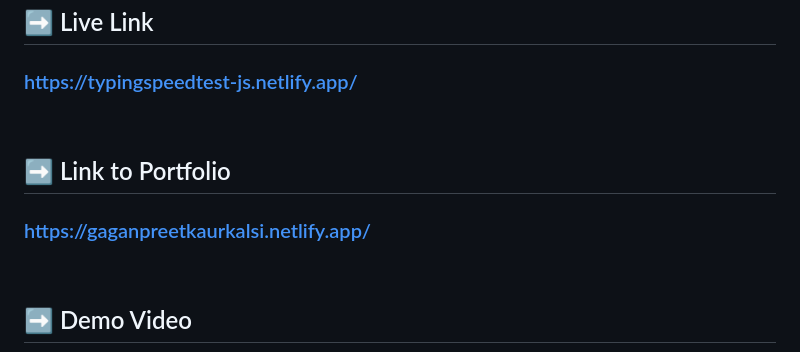
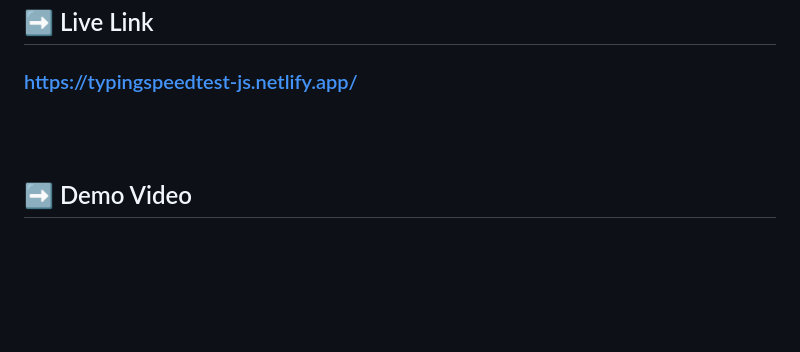
Before and after one commit to yashwanthreddy699/Typo-Meter, a Markdown page: README.md, the part around one of its changes. GitHub-like rendering; blank space fills up the shorter version.

```diff
--- a/README.md
+++ b/README.md
@@ -54,9 +54,6 @@ After you are done, the result is calculated and displayed. It includes WPM(word
 
 <br>
 
-## ➡️ Link to Portfolio
-### https://gaganpreetkaurkalsi.netlify.app/
-
 <br>
 
 ## ➡️ Demo Video
```
Also changed, not shown: other parts of README.md (+6 -6 lines).
